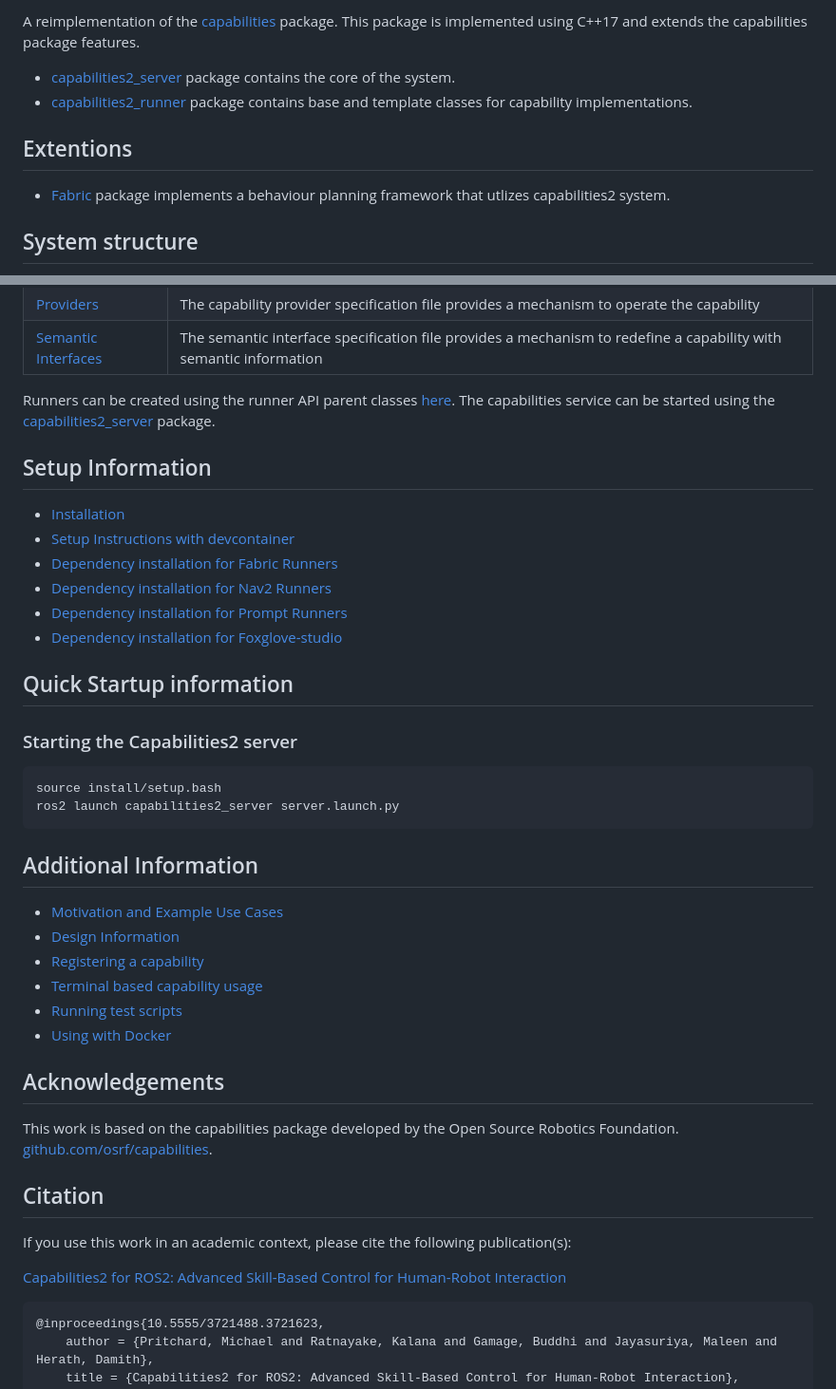
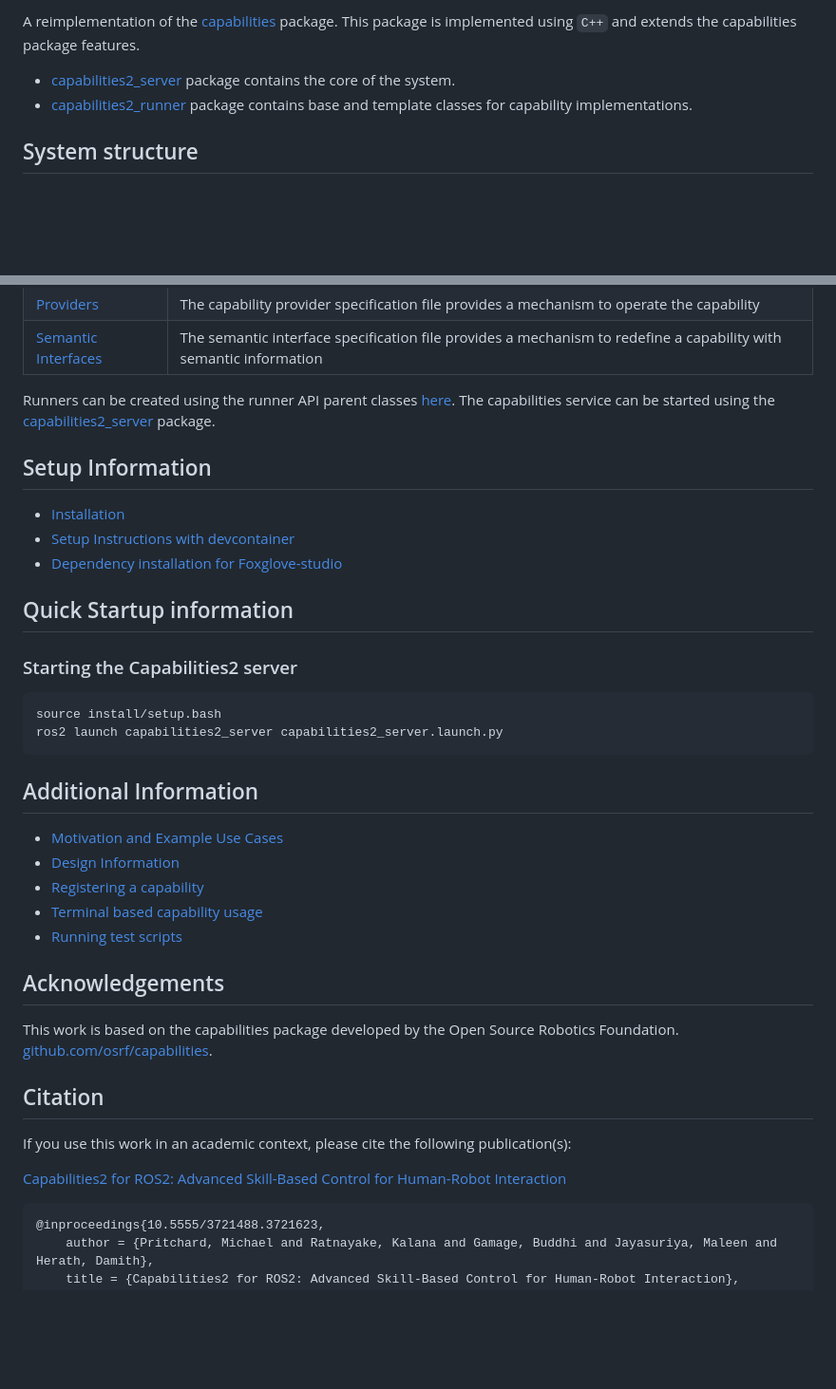
Before and after one commit to CollaborativeRoboticsLab/capabilities2, a Markdown page: readme.md, 2 parts joined by grey strips. Shown: that part at 95% size. Rendered like a GitHub page; blank space fills up the shorter version.

Commit message:
update main readme

````diff
--- a/readme.md
+++ b/readme.md
@@ -8,12 +8,8 @@
 
-A reimplementation of the [capabilities](https://github.com/osrf/capabilities) package. This package is implemented using C++17 and extends the capabilities package features.
+A reimplementation of the [capabilities](https://github.com/osrf/capabilities) package. This package is implemented using `C++` and extends the capabilities package features.
+
 - [capabilities2_server](./capabilities2_server/readme.md) package contains the core of the system.
 - [capabilities2_runner](./capabilities2_server/readme.md) package contains base and template classes for capability implementations.
-
-
-## Extentions
-- [Fabric](https://github.com/CollaborativeRoboticsLab/fabric) package implements a behaviour planning framework that utlizes capabilities2 system.
-
 
 ## System structure
 
@@ -31,13 +27,10 @@ The main usage of `capabilities2` will typically involve creating or customizing
 
 Runners can be created using the runner API parent classes [here](./capabilities2_runner/readme.md). The capabilities service can be started using the [capabilities2_server](./capabilities2_server/readme.md) package.
 
+## Setup Information
 
-## Setup Information
 - [Installation](./docs/setup.md)
 - [Setup Instructions with devcontainer](./docs/setup_with_dev.md)
-- [Dependency installation for Fabric Runners](./docs/fabric_setup.md)
-- [Dependency installation for Nav2 Runners](./docs/nav2_setup.md)
-- [Dependency installation for Prompt Runners](./docs/prompt_tools_setup.md)
 - [Dependency installation for Foxglove-studio](./docs/foxglove_studio.md)
 
 ## Quick Startup information
@@ -46,16 +39,16 @@ Runners can be created using the runner API parent classes [here](./capabilities
 
 ```bash
 source install/setup.bash
-ros2 launch capabilities2_server server.launch.py
+ros2 launch capabilities2_server capabilities2_server.launch.py
 ```
 
 ## Additional Information
+
 - [Motivation and Example Use Cases](./docs/motivation_and_examples.md)
 - [Design Information](./docs/design.md)
 - [Registering a capability](./capabilities2_server/docs/register.md)
 - [Terminal based capability usage](./capabilities2_server/docs/terminal_usage.md)
 - [Running test scripts](./docs/run_test_scripts.md)
-- [Using with Docker](./docker/docs/startup.md)
 
 ## Acknowledgements
 
@@ -66,6 +59,7 @@ This work is based on the capabilities package developed by the Open Source Robo
 If you use this work in an academic context, please cite the following publication(s):
 
 [Capabilities2 for ROS2: Advanced Skill-Based Control for Human-Robot Interaction](https://dl.acm.org/doi/10.5555/3721488.3721623)
+
 ```latex
 @inproceedings{10.5555/3721488.3721623,
     author = {Pritchard, Michael and Ratnayake, Kalana and Gamage, Buddhi and Jayasuriya, Maleen and Herath, Damith},
````
Also changed, not shown: other parts of readme.md (+3 -3 lines).
